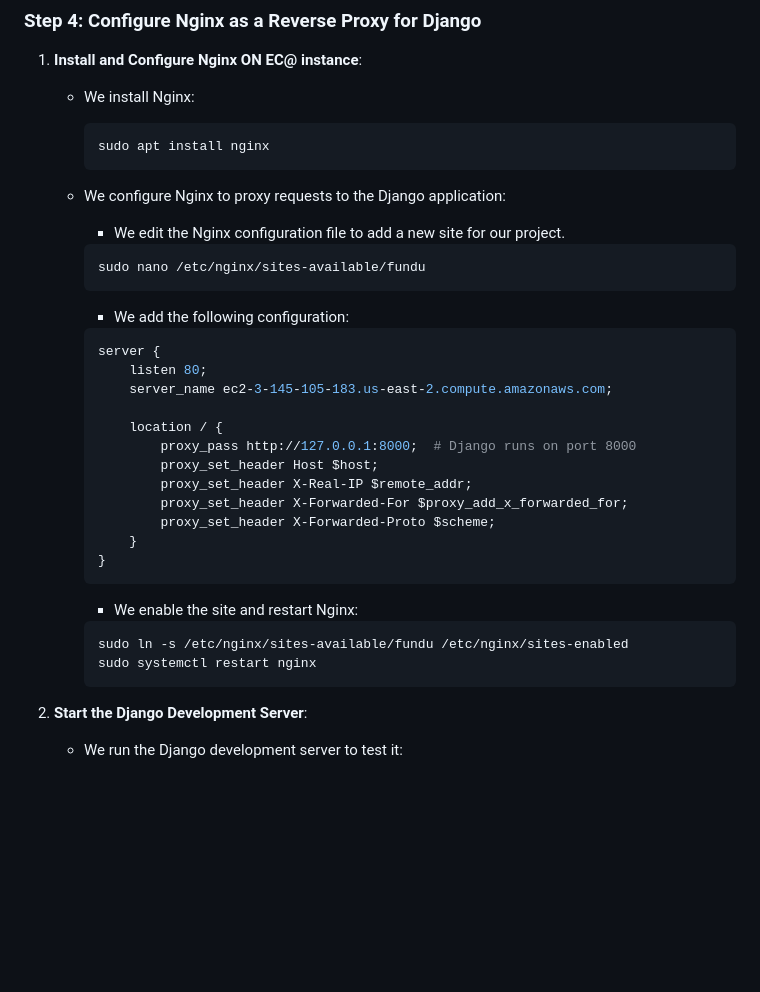
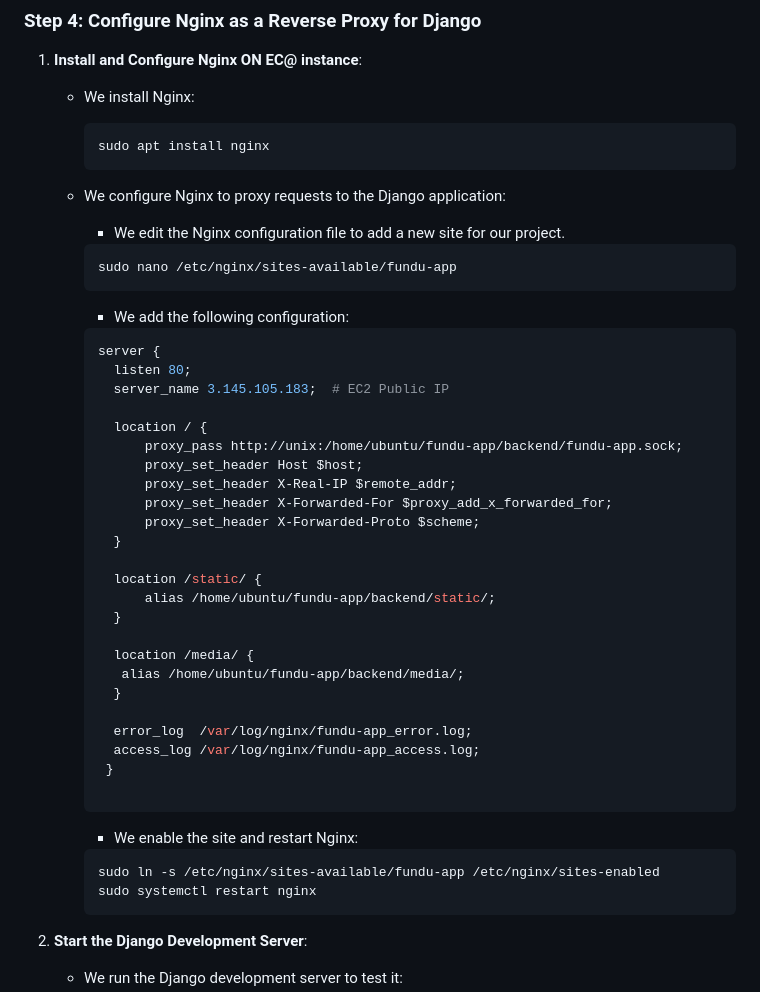
Before and after one commit to BrownTD/fundu-app, a Markdown page: aws/Django-Deployment-README.md, the part around the change printed below. Rendered like a GitHub page; blank space fills up the shorter version.

````diff
--- a/aws/Django-Deployment-README.md
+++ b/aws/Django-Deployment-README.md
@@ -135,30 +145,42 @@ This document outlines the steps we followed to deploy the Django backend for th
      - We edit the Nginx configuration file to add a new site for our project.
 
      ```bash
-     sudo nano /etc/nginx/sites-available/fundu
+     sudo nano /etc/nginx/sites-available/fundu-app
      ```
 
      - We add the following configuration:
 
      ```nginx
      server {
-         listen 80;
-         server_name ec2-3-145-105-183.us-east-2.compute.amazonaws.com;
+       listen 80;
+       server_name 3.145.105.183;  # EC2 Public IP
 
-         location / {
-             proxy_pass http://127.0.0.1:8000;  # Django runs on port 8000
-             proxy_set_header Host $host;
-             proxy_set_header X-Real-IP $remote_addr;
-             proxy_set_header X-Forwarded-For $proxy_add_x_forwarded_for;
-             proxy_set_header X-Forwarded-Proto $scheme;
-         }
-     }
+       location / {
+           proxy_pass http://unix:/home/ubuntu/fundu-app/backend/fundu-app.sock;
+           proxy_set_header Host $host;
+           proxy_set_header X-Real-IP $remote_addr;
+           proxy_set_header X-Forwarded-For $proxy_add_x_forwarded_for;
+           proxy_set_header X-Forwarded-Proto $scheme;
+       }
+
+       location /static/ {
+           alias /home/ubuntu/fundu-app/backend/static/;
+       }
+
+       location /media/ {
+        alias /home/ubuntu/fundu-app/backend/media/;
+       }
+
+       error_log  /var/log/nginx/fundu-app_error.log;
+       access_log /var/log/nginx/fundu-app_access.log;
+      }
+
      ```
 
      - We enable the site and restart Nginx:
 
      ```bash
-     sudo ln -s /etc/nginx/sites-available/fundu /etc/nginx/sites-enabled
+     sudo ln -s /etc/nginx/sites-available/fundu-app /etc/nginx/sites-enabled
      sudo systemctl restart nginx
      ```
 
````
Also changed, not shown: other parts of aws/Django-Deployment-README.md (+27 -17 lines).
